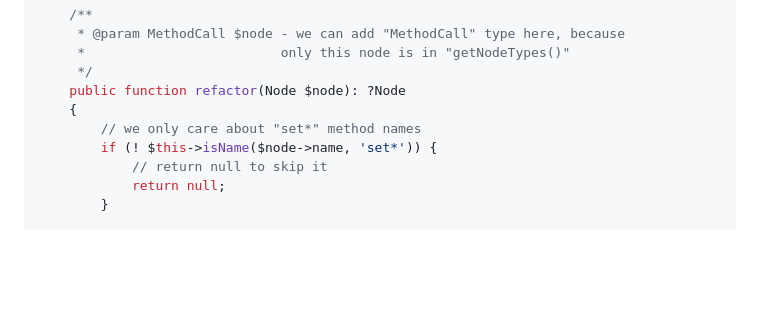
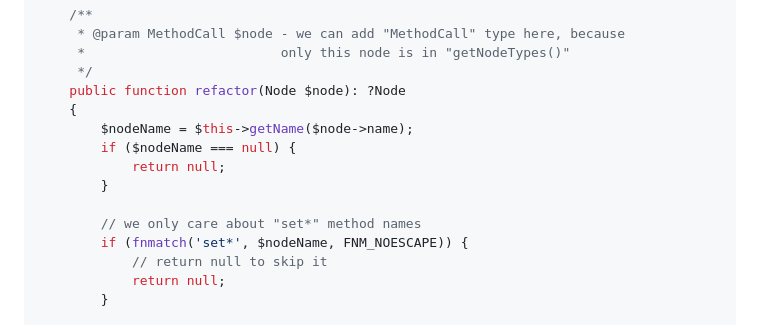
Before and after one commit to rectorphp/getrector-com, a Markdown page: resources/docs/custom-rule.md, the part around the change. Rendered like a GitHub page; blank space fills up the shorter version.

Commit message:
[Doc] Use fnmatch() instead of $this->isName($node->name, 'set*') in docuemntation create custom rule

```diff
--- a/resources/docs/custom-rule.md
+++ b/resources/docs/custom-rule.md
@@ -41,8 +41,13 @@ final class MyFirstRector extends AbstractRector
      */
     public function refactor(Node $node): ?Node
     {
+        $nodeName = $this->getName($node->name);
+        if ($nodeName === null) {
+            return null;
+        }
+
         // we only care about "set*" method names
-        if (! $this->isName($node->name, 'set*')) {
+        if (fnmatch('set*', $nodeName, FNM_NOESCAPE)) {
             // return null to skip it
             return null;
         }
```
